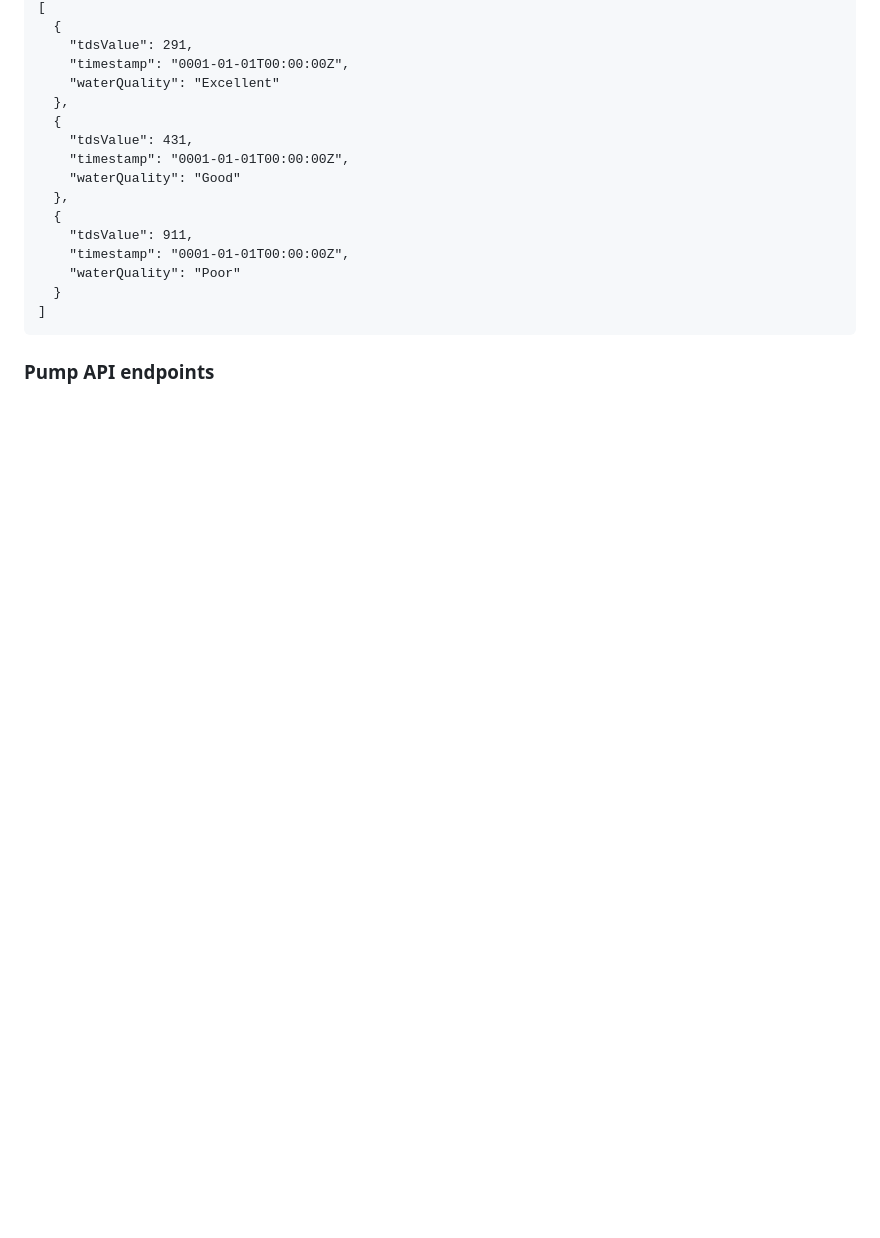
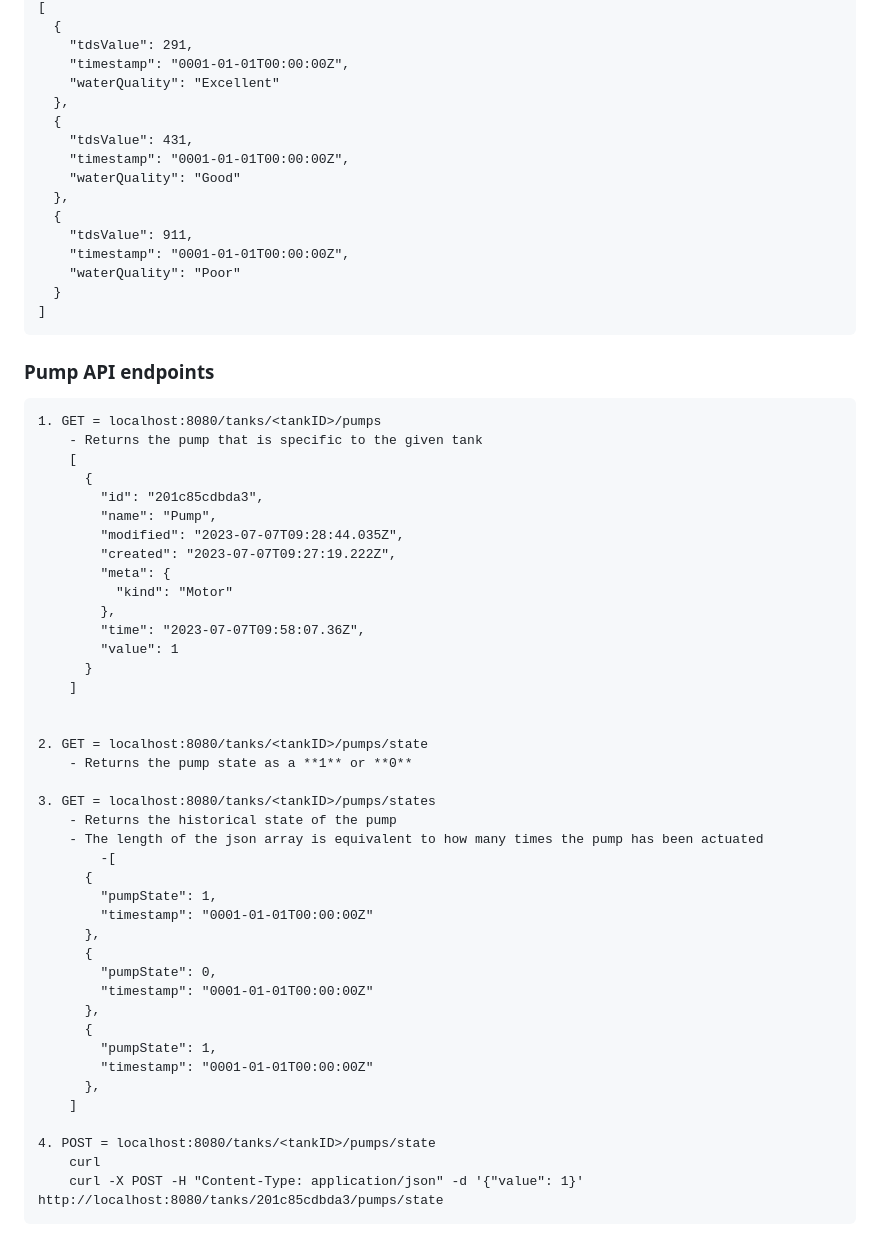
Before and after one commit to Waziup/majiup-backend, a Markdown page: README.md, the part around one of its changes. Rendered like a GitHub page; blank space fills up the shorter version.

Commit message:
Added actuator and tank api

```diff
--- a/README.md
+++ b/README.md
@@ -134,3 +139,45 @@ The majiup-backend acts as a proxy api to http://localhost/devices which is wazi
 
 
 ### Pump API endpoints
+
+	1. GET = localhost:8080/tanks/<tankID>/pumps
+ 		- Returns the pump that is specific to the given tank
+   		[
+		  {
+		    "id": "201c85cdbda3",
+		    "name": "Pump",
+		    "modified": "2023-07-07T09:28:44.035Z",
+		    "created": "2023-07-07T09:27:19.222Z",
+		    "meta": {
+		      "kind": "Motor"
+		    },
+		    "time": "2023-07-07T09:58:07.36Z",
+		    "value": 1
+		  }
+		]
+
+
+	2. GET = localhost:8080/tanks/<tankID>/pumps/state
+ 		- Returns the pump state as a **1** or **0**
+
+	3. GET = localhost:8080/tanks/<tankID>/pumps/states
+ 		- Returns the historical state of the pump
+   		- The length of the json array is equivalent to how many times the pump has been actuated
+     		-[
+		  {
+		    "pumpState": 1,
+		    "timestamp": "0001-01-01T00:00:00Z"
+		  },
+		  {
+		    "pumpState": 0,
+		    "timestamp": "0001-01-01T00:00:00Z"
+		  },
+		  {
+		    "pumpState": 1,
+		    "timestamp": "0001-01-01T00:00:00Z"
+		  },
+		]
+
+	4. POST = localhost:8080/tanks/<tankID>/pumps/state
+ 		curl
+   		curl -X POST -H "Content-Type: application/json" -d '{"value": 1}' 	http://localhost:8080/tanks/201c85cdbda3/pumps/state
```
Also changed, not shown: other parts of README.md (+22 -17 lines).
